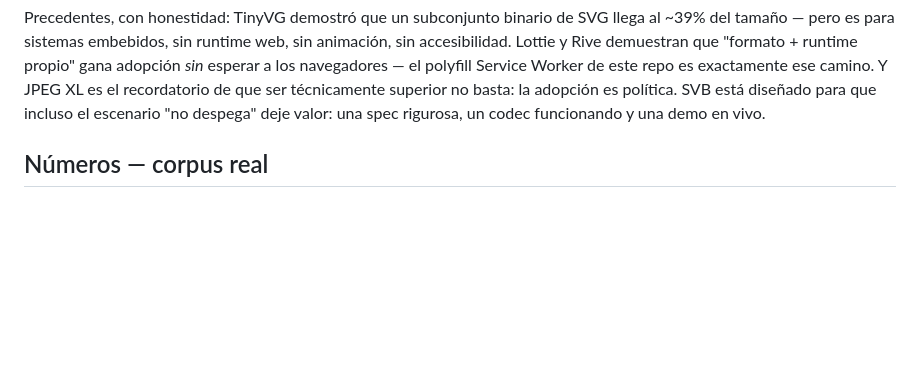
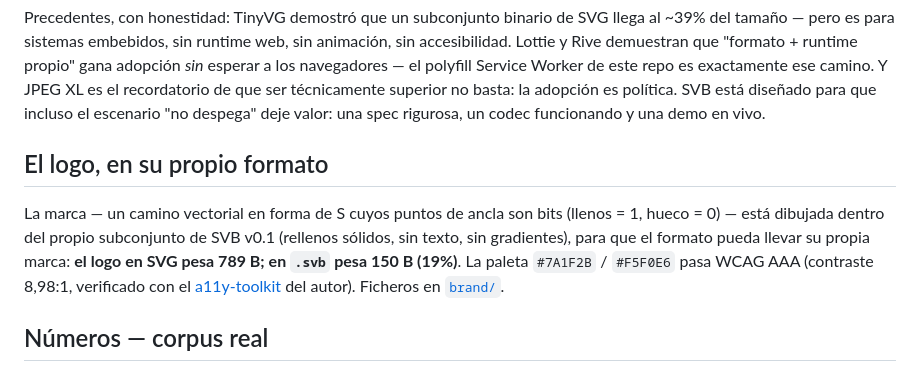
Before and after one commit to kinti/svb, a Markdown page: README.es.md, the part around the change printed below. Rendered like a GitHub page; blank space fills up the shorter version.

```diff
--- a/README.es.md
+++ b/README.es.md
@@ -21,6 +23,10 @@ SVB convierte cada problema en una vía de mejora concreta:
 - **Contenedor por chunks diseñado para evolucionar** — los decodificadores saltan los chunks que no conocen, así que el render progresivo (v0.2) y la animación declarativa sin SMIL (v0.2, reservada) se añaden sin romper nada.
 
 Precedentes, con honestidad: TinyVG demostró que un subconjunto binario de SVG llega al ~39% del tamaño — pero es para sistemas embebidos, sin runtime web, sin animación, sin accesibilidad. Lottie y Rive demuestran que "formato + runtime propio" gana adopción *sin* esperar a los navegadores — el polyfill Service Worker de este repo es exactamente ese camino. Y JPEG XL es el recordatorio de que ser técnicamente superior no basta: la adopción es política. SVB está diseñado para que incluso el escenario "no despega" deje valor: una spec rigurosa, un codec funcionando y una demo en vivo.
+
+## El logo, en su propio formato
+
+La marca — un camino vectorial en forma de S cuyos puntos de ancla son bits (llenos = 1, hueco = 0) — está dibujada dentro del propio subconjunto de SVB v0.1 (rellenos sólidos, sin texto, sin gradientes), para que el formato pueda llevar su propia marca: **el logo en SVG pesa 789 B; en `.svb` pesa 150 B (19%)**. La paleta `#7A1F2B` / `#F5F0E6` pasa WCAG AAA (contraste 8,98:1, verificado con el [a11y-toolkit](https://github.com/kinti/a11y-toolkit) del autor). Ficheros en [`brand/`](brand/).
 
 ## Números — corpus real
 
```
Also changed, not shown: other parts of README.es.md (+2 -0 lines), README.md (+6 -0 lines), brand/README.md (added, +21 -0 lines), docs/social-card.png (added), 10 other files.
